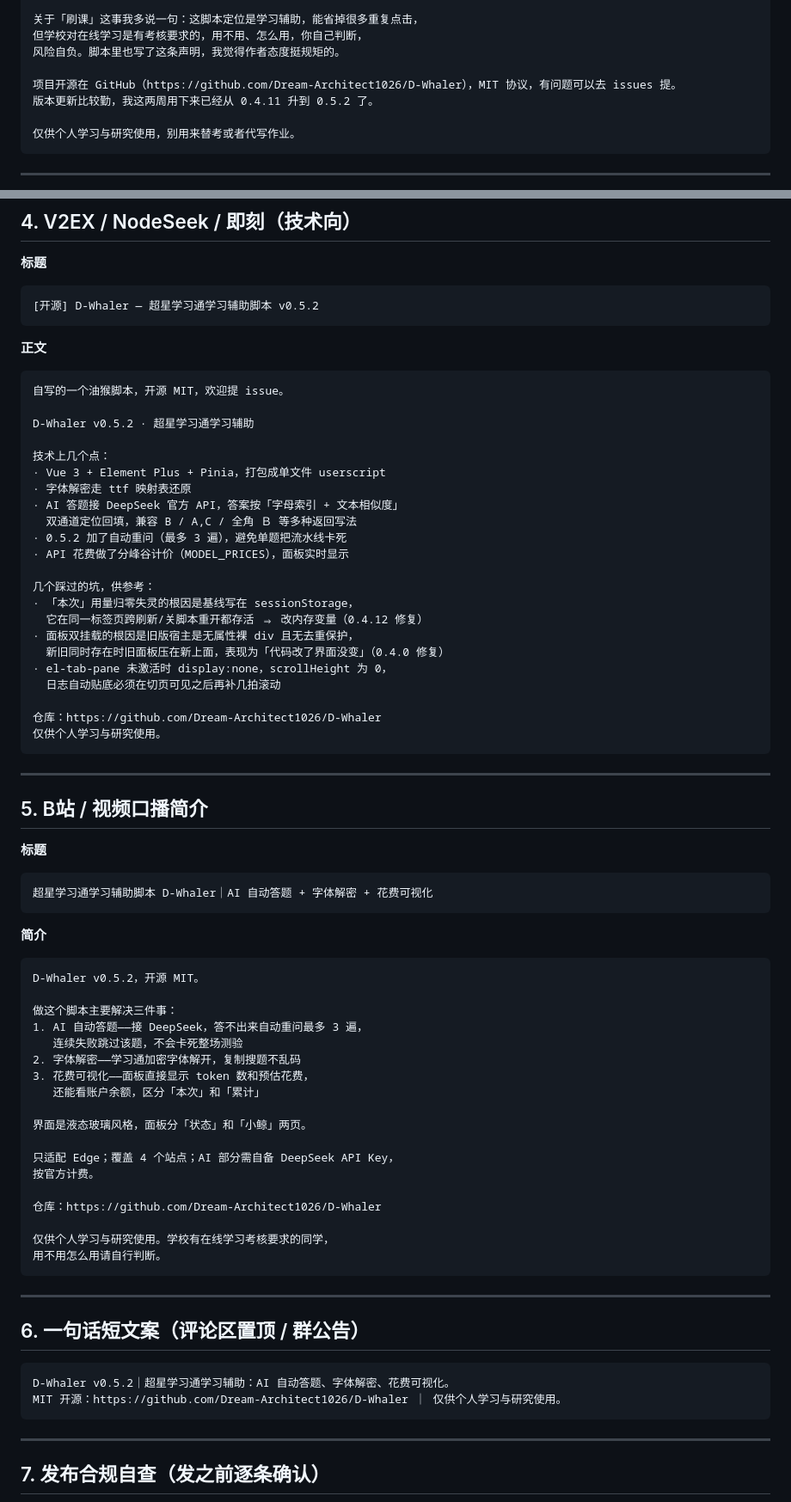
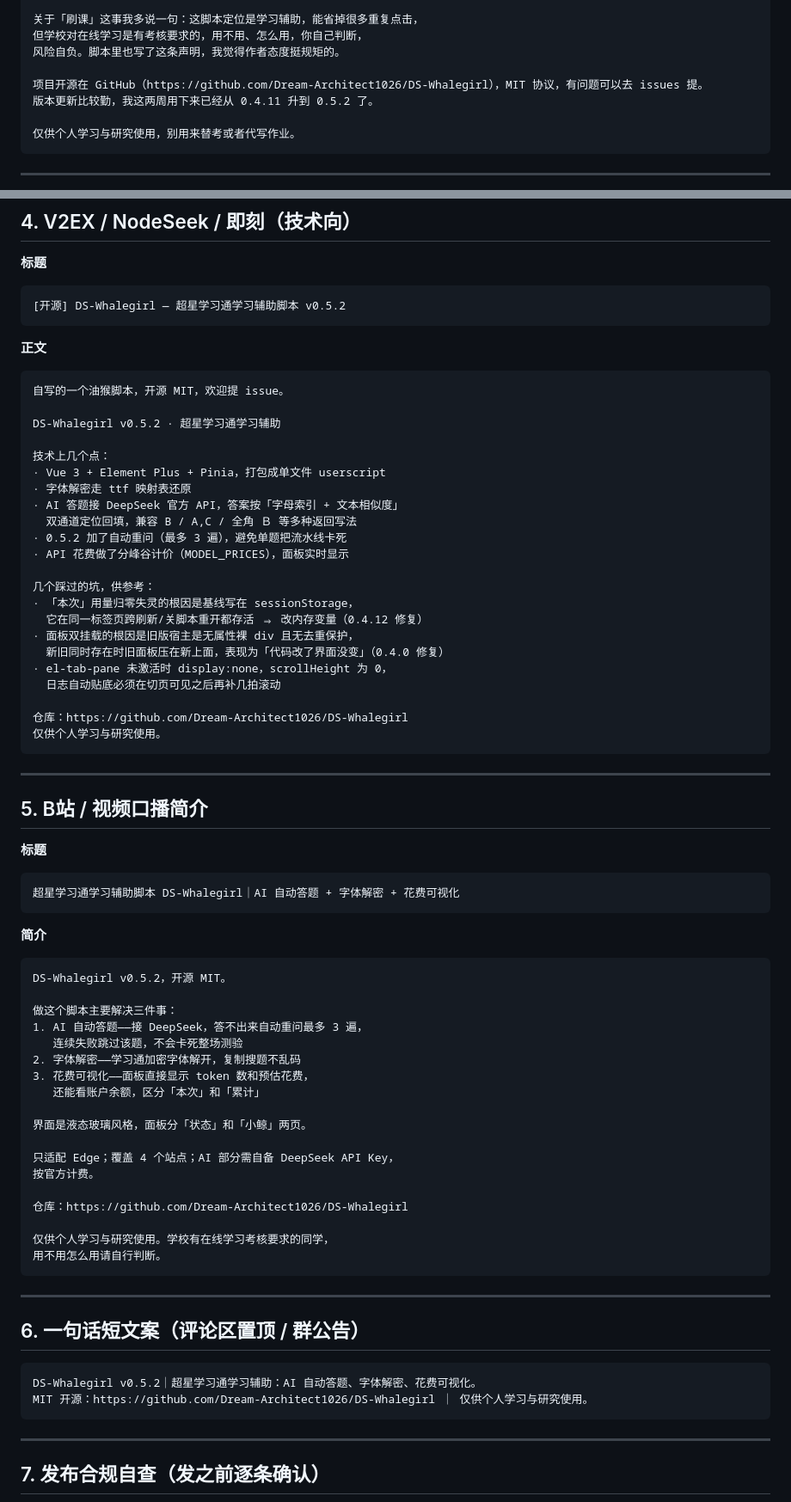
Before and after one commit to Dream-Architect1026/D-Whaler, a Markdown page: landing/推广文案.md, 2 parts joined by grey strips. Shown at 86% size. GitHub-like rendering.

````diff
--- a/landing/推广文案.md
+++ b/landing/推广文案.md
@@ -69,7 +70,7 @@ QQ 群 1128950753：答疑 / 提建议 / 催更都在这里
 但学校对在线学习是有考核要求的，用不用、怎么用，你自己判断，
 风险自负。脚本里也写了这条声明，我觉得作者态度挺规矩的。
 
-项目开源在 GitHub（https://github.com/Dream-Architect1026/D-Whaler），MIT 协议，有问题可以去 issues 提。
+项目开源在 GitHub（https://github.com/Dream-Architect1026/DS-Whalegirl），MIT 协议，有问题可以去 issues 提。
 版本更新比较勤，我这两周用下来已经从 0.4.11 升到 0.5.2 了。
 
 仅供个人学习与研究使用，别用来替考或者代写作业。
@@ -179,7 +180,7 @@ MIT 开源，GitHub：https://github.com/Dream-Architect1026/D-Whaler
 **标题**
 
 ```
-[开源] D-Whaler — 超星学习通学习辅助脚本 v0.5.2
+[开源] DS-Whalegirl — 超星学习通学习辅助脚本 v0.5.2
 ```
 
 **正文**
@@ -187,7 +188,7 @@ MIT 开源，GitHub：https://github.com/Dream-Architect1026/D-Whaler
 ```
 自写的一个油猴脚本，开源 MIT，欢迎提 issue。
 
-D-Whaler v0.5.2 · 超星学习通学习辅助
+DS-Whalegirl v0.5.2 · 超星学习通学习辅助
 
 技术上几个点：
 · Vue 3 + Element Plus + Pinia，打包成单文件 userscript
@@ -205,7 +206,7 @@ D-Whaler v0.5.2 · 超星学习通学习辅助
 · el-tab-pane 未激活时 display:none，scrollHeight 为 0，
   日志自动贴底必须在切页可见之后再补几拍滚动
 
-仓库：https://github.com/Dream-Architect1026/D-Whaler
+仓库：https://github.com/Dream-Architect1026/DS-Whalegirl
 仅供个人学习与研究使用。
 ```
 
@@ -216,13 +217,13 @@ D-Whaler v0.5.2 · 超星学习通学习辅助
 **标题**
 
 ```
-超星学习通学习辅助脚本 D-Whaler｜AI 自动答题 + 字体解密 + 花费可视化
+超星学习通学习辅助脚本 DS-Whalegirl｜AI 自动答题 + 字体解密 + 花费可视化
 ```
 
 **简介**
 
 ```
-D-Whaler v0.5.2，开源 MIT。
+DS-Whalegirl v0.5.2，开源 MIT。
 
 做这个脚本主要解决三件事：
 1. AI 自动答题——接 DeepSeek，答不出来自动重问最多 3 遍，
@@ -236,7 +237,7 @@ D-Whaler v0.5.2，开源 MIT。
 只适配 Edge；覆盖 4 个站点；AI 部分需自备 DeepSeek API Key，
 按官方计费。
 
-仓库：https://github.com/Dream-Architect1026/D-Whaler
+仓库：https://github.com/Dream-Architect1026/DS-Whalegirl
 
 仅供个人学习与研究使用。学校有在线学习考核要求的同学，
 用不用怎么用请自行判断。
@@ -247,8 +248,8 @@ D-Whaler v0.5.2，开源 MIT。
 ## 6. 一句话短文案（评论区置顶 / 群公告）
 
 ```
-D-Whaler v0.5.2｜超星学习通学习辅助：AI 自动答题、字体解密、花费可视化。
-MIT 开源：https://github.com/Dream-Architect1026/D-Whaler ｜ 仅供个人学习与研究使用。
+DS-Whalegirl v0.5.2｜超星学习通学习辅助：AI 自动答题、字体解密、花费可视化。
+MIT 开源：https://github.com/Dream-Architect1026/DS-Whalegirl ｜ 仅供个人学习与研究使用。
 ```
 
 ---
````
Also changed, not shown: other parts of landing/推广文案.md (+14 -13 lines).
